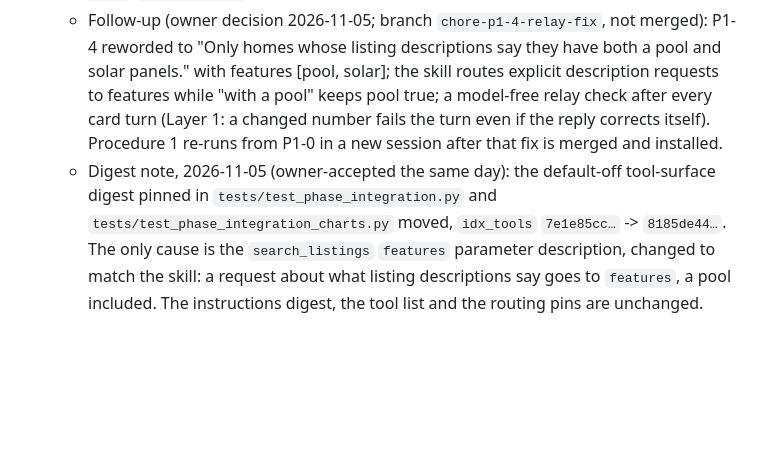
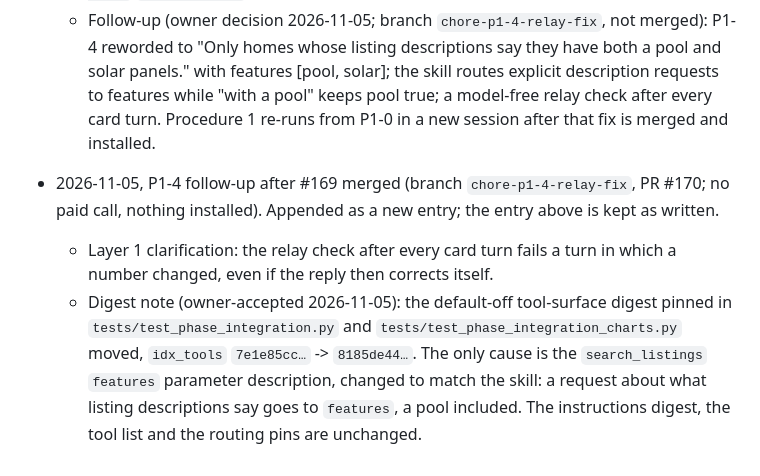
Before and after one commit to kudratsingh/IDX-Exchange-Agentic-AI, a Markdown page: docs/EVIDENCE_LOG.md, the part around the change. GitHub-like rendering; blank space fills up the shorter version.

Commit message:
docs(evidence): keep the P1-4 entry as merged; Layer 1 and digest notes as a new entry
Review follow-up on #170: the existing entry from #169 is restored byte for
byte (main's evidence log is now an exact prefix of this branch's), and the
Layer 1 clarification and the owner-accepted digest note are appended as a
new entry instead of edits to it.

Co-Authored-By: Claude Opus 5.5 <noreply@anthropic.com>

```diff
--- a/docs/EVIDENCE_LOG.md
+++ b/docs/EVIDENCE_LOG.md
@@ -1017,13 +1017,16 @@ for a supported pre-publication seam. The paid WhatsApp preview gate is not met.
     P1-4 reworded to "Only homes whose listing descriptions say they have both a pool
     and solar panels." with features [pool, solar]; the skill routes explicit
     description requests to features while "with a pool" keeps pool true; a model-free
-    relay check after every card turn (Layer 1: a changed number fails the turn even
-    if the reply corrects itself). Procedure 1 re-runs from P1-0 in a new session
+    relay check after every card turn. Procedure 1 re-runs from P1-0 in a new session
     after that fix is merged and installed.
-  - Digest note, 2026-11-05 (owner-accepted the same day): the default-off tool-surface
-    digest pinned in `tests/test_phase_integration.py` and
-    `tests/test_phase_integration_charts.py` moved, `idx_tools` `7e1e85cc…` ->
-    `8185de44…`. The only cause is the `search_listings` `features` parameter
-    description, changed to match the skill: a request about what listing descriptions
-    say goes to `features`, a pool included. The instructions digest, the tool list and
-    the routing pins are unchanged.
+- 2026-11-05, P1-4 follow-up after #169 merged (branch `chore-p1-4-relay-fix`, PR #170;
+  no paid call, nothing installed). Appended as a new entry; the entry above is kept
+  as written.
+  - Layer 1 clarification: the relay check after every card turn fails a turn in which
+    a number changed, even if the reply then corrects itself.
+  - Digest note (owner-accepted 2026-11-05): the default-off tool-surface digest pinned
+    in `tests/test_phase_integration.py` and `tests/test_phase_integration_charts.py`
+    moved, `idx_tools` `7e1e85cc…` -> `8185de44…`. The only cause is the
+    `search_listings` `features` parameter description, changed to match the skill: a
+    request about what listing descriptions say goes to `features`, a pool included.
+    The instructions digest, the tool list and the routing pins are unchanged.
```
